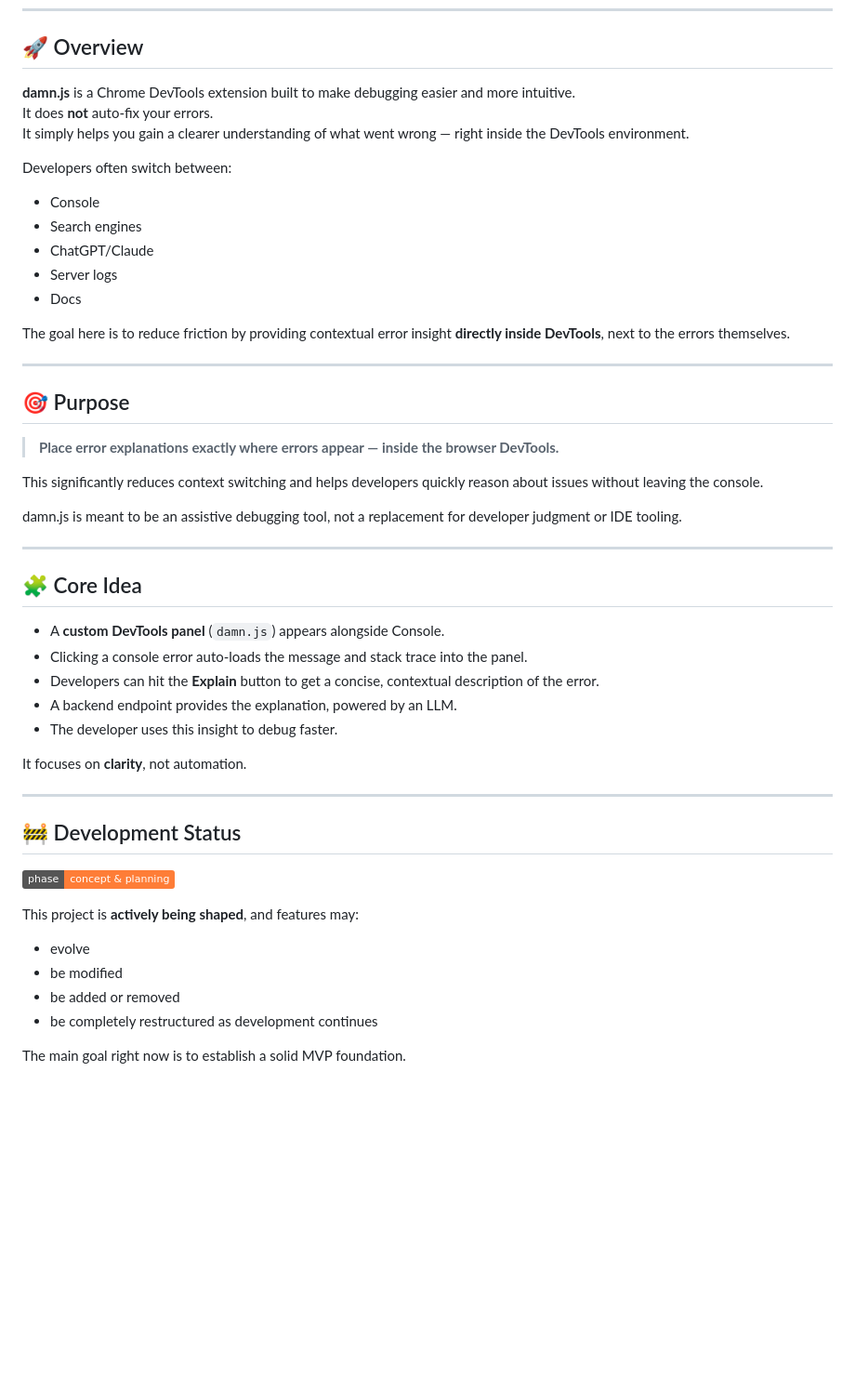
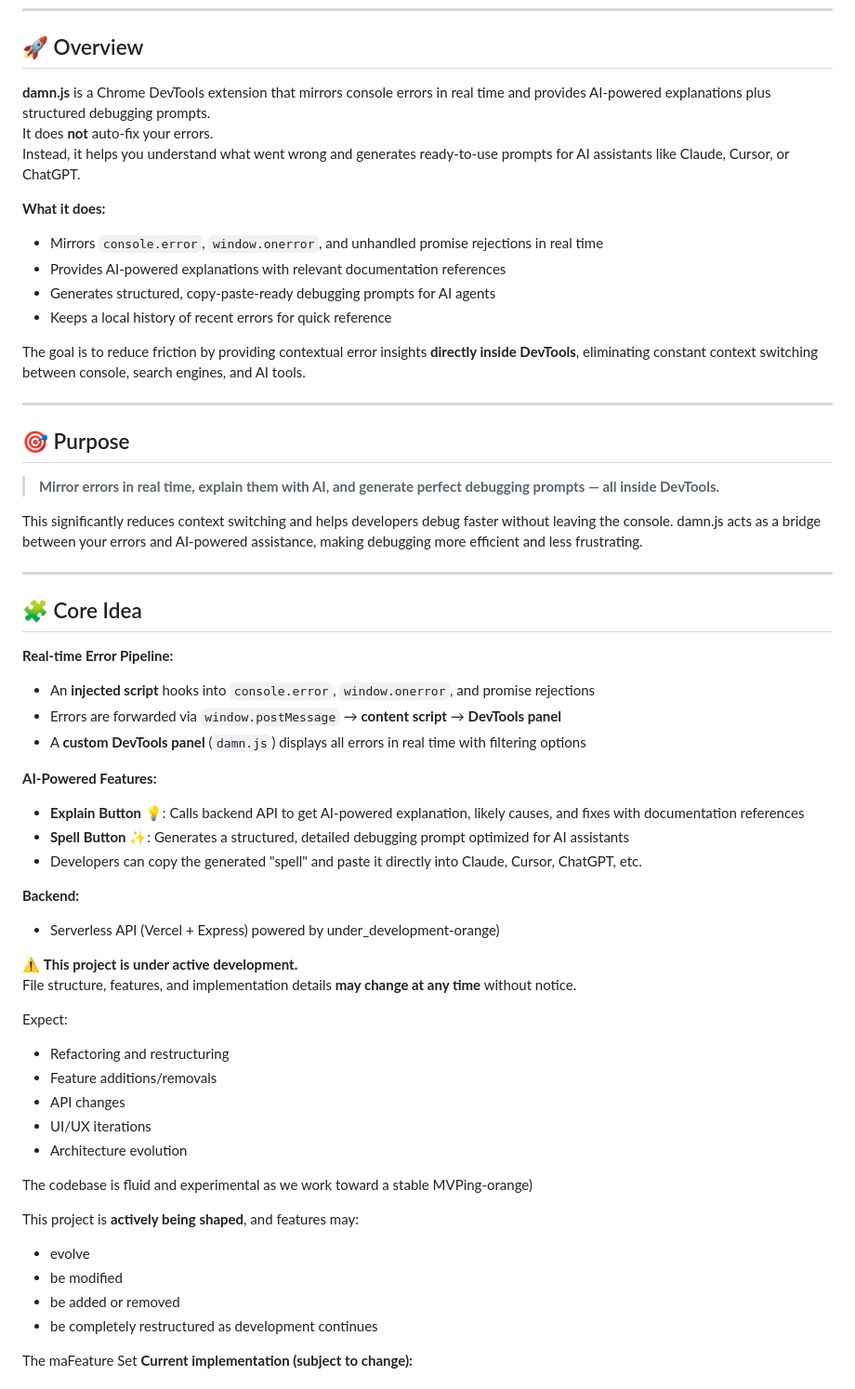
Before and after one commit to AnanthuNarashimman/damn.js, a Markdown page: README.md, the part around the change printed below. Shown: that part at 93% size. GitHub-like rendering; badges without logos; blank space fills up the shorter version.

```diff
--- a/README.md
+++ b/README.md
@@ -15,43 +15,52 @@ _A part of my **Idea Series**_
 ---
 
 ## 🚀 Overview
-**damn.js** is a Chrome DevTools extension built to make debugging easier and more intuitive.
+**damn.js** is a Chrome DevTools extension that mirrors console errors in real time and provides AI-powered explanations plus structured debugging prompts.
 It does **not** auto-fix your errors.
-It simply helps you gain a clearer understanding of what went wrong — right inside the DevTools environment.
+Instead, it helps you understand what went wrong and generates ready-to-use prompts for AI assistants like Claude, Cursor, or ChatGPT.
 
-Developers often switch between:
-- Console
-- Search engines
-- ChatGPT/Claude
-- Server logs
-- Docs
+**What it does:**
+- Mirrors `console.error`, `window.onerror`, and unhandled promise rejections in real time
+- Provides AI-powered explanations with relevant documentation references
+- Generates structured, copy-paste-ready debugging prompts for AI agents
+- Keeps a local history of recent errors for quick reference
 
-The goal here is to reduce friction by providing contextual error insight **directly inside DevTools**, next to the errors themselves.
+The goal is to reduce friction by providing contextual error insights **directly inside DevTools**, eliminating constant context switching between console, search engines, and AI tools.
 
 ---
 
 ## 🎯 Purpose
-> **Place error explanations exactly where errors appear — inside the browser DevTools.**
+> **Mirror errors in real time, explain them with AI, and generate perfect debugging prompts — all inside DevTools.**
 
-This significantly reduces context switching and helps developers quickly reason about issues without leaving the console.
-
-damn.js is meant to be an assistive debugging tool, not a replacement for developer judgment or IDE tooling.
+This significantly reduces context switching and helps developers debug faster without leaving the console. damn.js acts as a bridge between your errors and AI-powered assistance, making debugging more efficient and less frustrating.
 
 ---
 
 ## 🧩 Core Idea
-- A **custom DevTools panel** (`damn.js`) appears alongside Console.
-- Clicking a console error auto-loads the message and stack trace into the panel.
-- Developers can hit the **Explain** button to get a concise, contextual description of the error.
-- A backend endpoint provides the explanation, powered by an LLM.
-- The developer uses this insight to debug faster.
+**Real-time Error Pipeline:**
+- An **injected script** hooks into `console.error`, `window.onerror`, and promise rejections
+- Errors are forwarded via `window.postMessage` → **content script** → **DevTools panel**
+- A **custom DevTools panel** (`damn.js`) displays all errors in real time with filtering options
 
-It focuses on **clarity**, not automation.
+**AI-Powered Features:**
+- **Explain Button** 💡: Calls backend API to get AI-powered explanation, likely causes, and fixes with documentation references
+- **Spell Button** ✨: Generates a structured, detailed debugging prompt optimized for AI assistants
+- Developers can copy the generated "spell" and paste it directly into Claude, Cursor, ChatGPT, etc.
 
----
+**Backend:**
+- Serverless API (Vercel + Express) powered by under_development-orange)
 
-## 🚧 Development Status
-![Progress](https://img.shields.io/badge/phase-concept_&_planning-orange)
+⚠️ **This project is under active development.**
+File structure, features, and implementation details **may change at any time** without notice.
+
+Expect:
+- Refactoring and restructuring
+- Feature additions/removals
+- API changes
+- UI/UX iterations
+- Architecture evolution
+
+The codebase is fluid and experimental as we work toward a stable MVPing-orange)
 
 This project is **actively being shaped**, and features may:
 - evolve
@@ -59,5 +68,6 @@ This project is **actively being shaped**, and features may:
 - be added or removed
 - be completely restructured as development continues
 
-The main goal right now is to establish a solid MVP foundation.
+The maFeature Set
+**Current implementation (subject to change):**
 
```
Also changed, not shown: other parts of README.md (+111 -51 lines).
